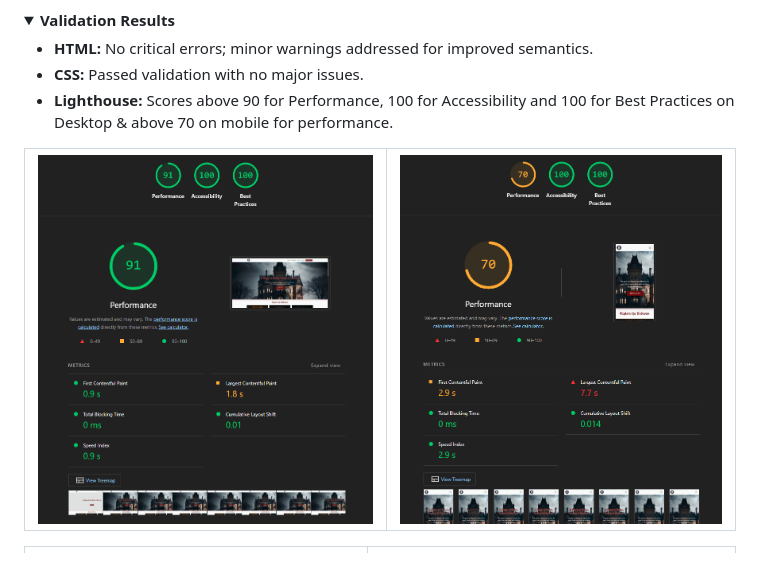
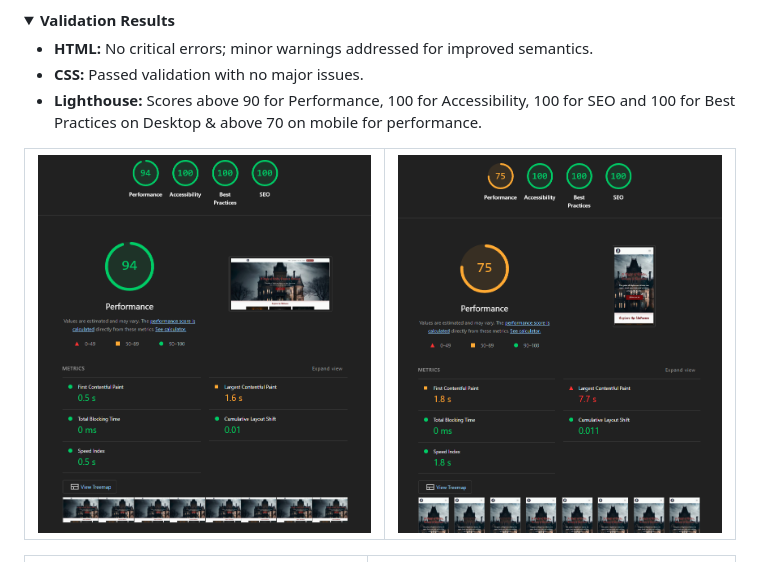
Before and after one commit to Blaisesa/Nightmare-Manor, a Markdown page: README.md, the part around the change. GitHub-like rendering; pictures changed too: assets/readme-images/lighthouse-desktop.png, assets/readme-images/lighthouse-mobile.png; folded sections open.

Commit message:
include seo within README.md lighthouse report

```diff
--- a/README.md
+++ b/README.md
@@ -215,7 +215,7 @@ To ensure Nightmare Manor is accessible and error-free, the following tools were
 
 - **HTML:** No critical errors; minor warnings addressed for improved semantics.
 - **CSS:** Passed validation with no major issues.
-- **Lighthouse:** Scores above 90 for Performance, 100 for Accessibility and 100 for Best Practices on Desktop & above 70 on mobile for performance.
+- **Lighthouse:** Scores above 90 for Performance, 100 for Accessibility, 100 for SEO and 100 for Best Practices on Desktop & above 70 on mobile for performance.
 </details>
 
 | ![](assets/readme-images/lighthouse-desktop.png) | ![](assets/readme-images/lighthouse-mobile.png) |
```
Also changed, not shown: 1 other file.
